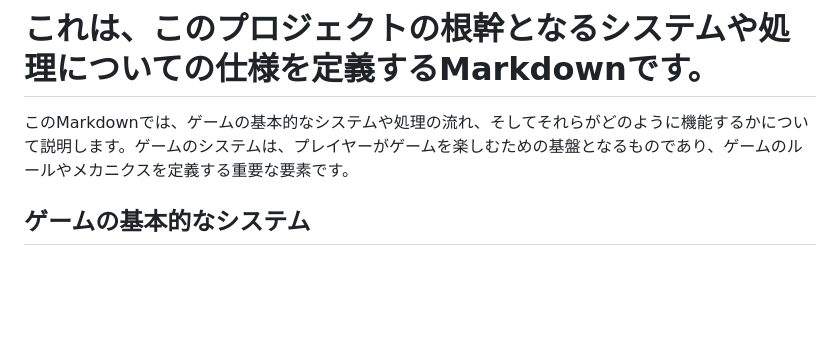
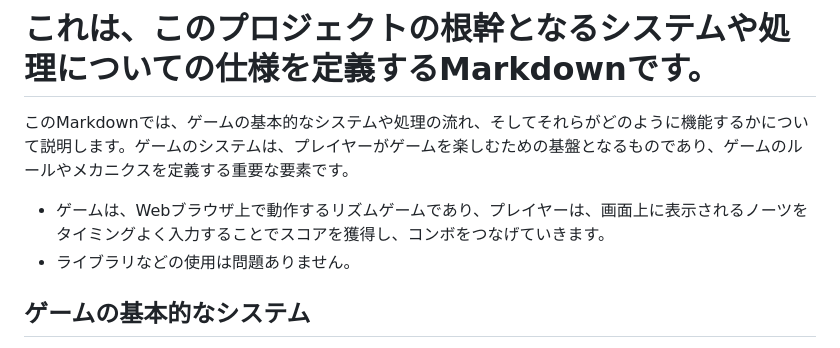
Before and after one commit to YGMS-yukkuri/stem-hackathon_Spring2026, a Markdown page: docs/system.md, the part around the change. GitHub-like rendering; blank space fills up the shorter version.

Commit message:
ゲームの基本的なシステムに関する仕様を追記

```diff
--- a/docs/system.md
+++ b/docs/system.md
@@ -1,5 +1,8 @@
 # これは、このプロジェクトの根幹となるシステムや処理についての仕様を定義するMarkdownです。
 このMarkdownでは、ゲームの基本的なシステムや処理の流れ、そしてそれらがどのように機能するかについて説明します。ゲームのシステムは、プレイヤーがゲームを楽しむための基盤となるものであり、ゲームのルールやメカニクスを定義する重要な要素です。
+
+- ゲームは、Webブラウザ上で動作するリズムゲームであり、プレイヤーは、画面上に表示されるノーツをタイミングよく入力することでスコアを獲得し、コンボをつなげていきます。
+- ライブラリなどの使用は問題ありません。
 
 ## ゲームの基本的なシステム
 このゲームは、プレイヤーが音楽に合わせてノーツを入力するリズムゲームです。プレイヤーは、画面上に表示されるノーツをタイミングよく入力することでスコアを獲得し、コンボをつなげていきます。ゲームのシステムは、以下のような要素で構成されています。
```
